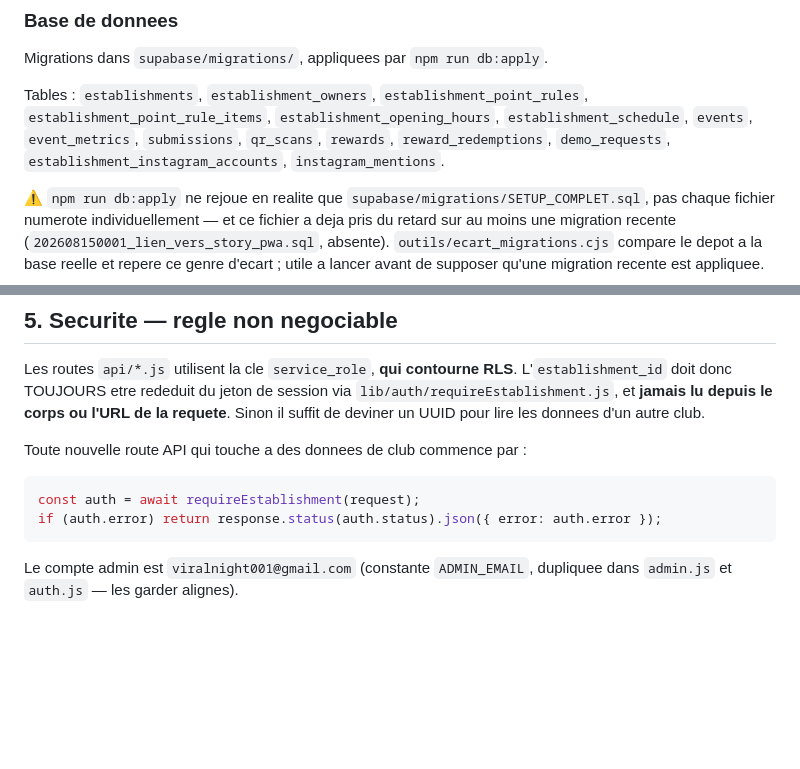
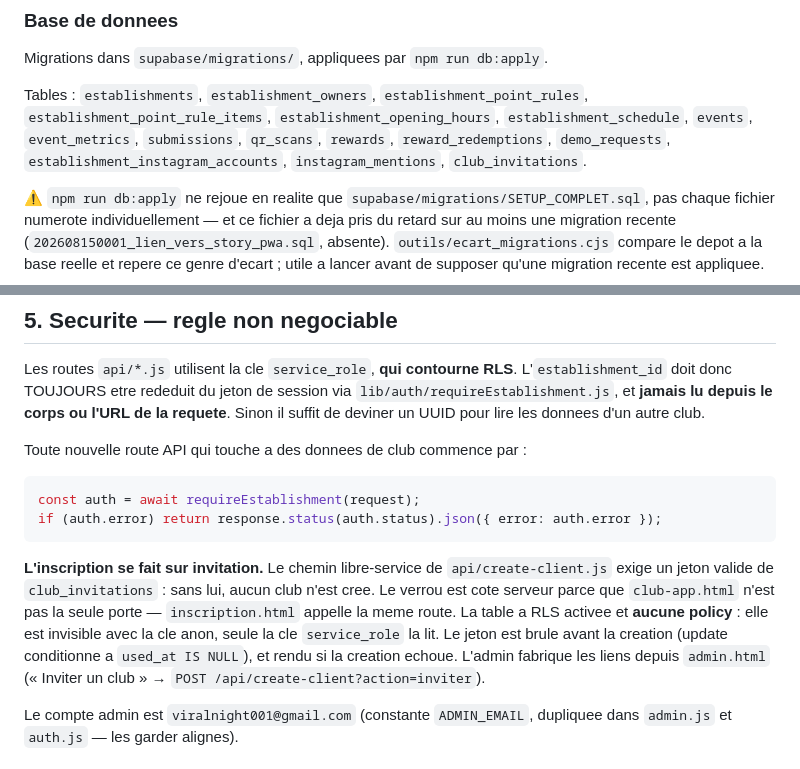
Before and after one commit to steppejulien1-sketch/Viralnight, a Markdown page: CLAUDE.md, 2 parts joined by grey strips. GitHub-like rendering; blank space fills up the shorter version.

Commit message:
La doc dit ou vit le verrou de l'inscription
Co-Authored-By: Claude Opus 5 <noreply@anthropic.com>

````diff
--- a/CLAUDE.md
+++ b/CLAUDE.md
@@ -134,7 +134,7 @@ Tables : `establishments`, `establishment_owners`, `establishment_point_rules`,
 `establishment_point_rule_items`, `establishment_opening_hours`,
 `establishment_schedule`, `events`, `event_metrics`, `submissions`, `qr_scans`,
 `rewards`, `reward_redemptions`, `demo_requests`, `establishment_instagram_accounts`,
-`instagram_mentions`.
+`instagram_mentions`, `club_invitations`.
 
 ⚠️ `npm run db:apply` ne rejoue en realite que `supabase/migrations/SETUP_COMPLET.sql`,
 pas chaque fichier numerote individuellement — et ce fichier a deja pris du retard sur
@@ -155,6 +155,15 @@ Toute nouvelle route API qui touche a des donnees de club commence par :
 const auth = await requireEstablishment(request);
 if (auth.error) return response.status(auth.status).json({ error: auth.error });
 ```
+
+**L'inscription se fait sur invitation.** Le chemin libre-service de
+`api/create-client.js` exige un jeton valide de `club_invitations` : sans lui, aucun
+club n'est cree. Le verrou est cote serveur parce que `club-app.html` n'est pas la
+seule porte — `inscription.html` appelle la meme route. La table a RLS activee et
+**aucune policy** : elle est invisible avec la cle anon, seule la cle `service_role`
+la lit. Le jeton est brule avant la creation (update conditionne a `used_at IS NULL`),
+et rendu si la creation echoue. L'admin fabrique les liens depuis `admin.html`
+(« Inviter un club » → `POST /api/create-client?action=inviter`).
 
 Le compte admin est `viralnight001@gmail.com` (constante `ADMIN_EMAIL`, dupliquee
 dans `admin.js` et `auth.js` — les garder alignes).
````
